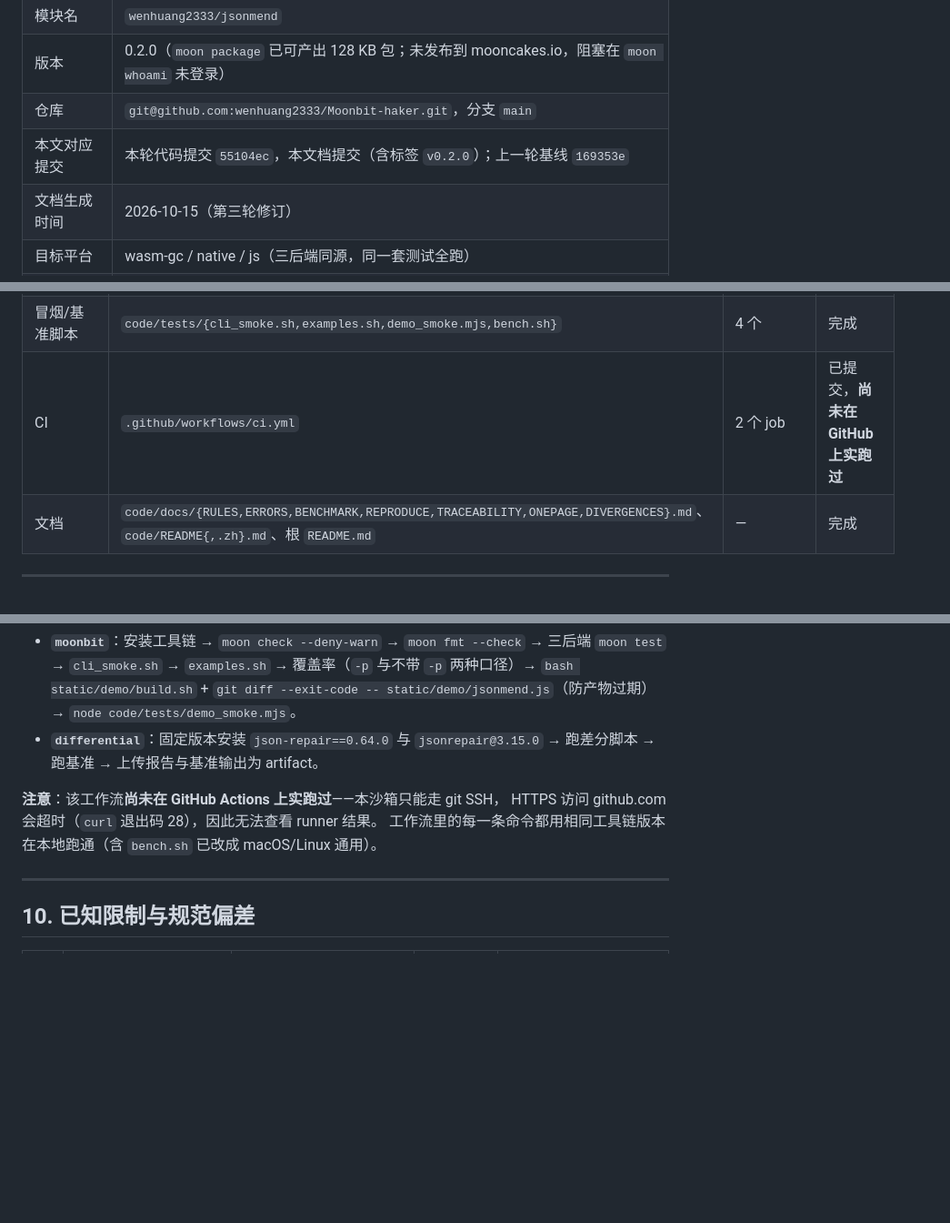
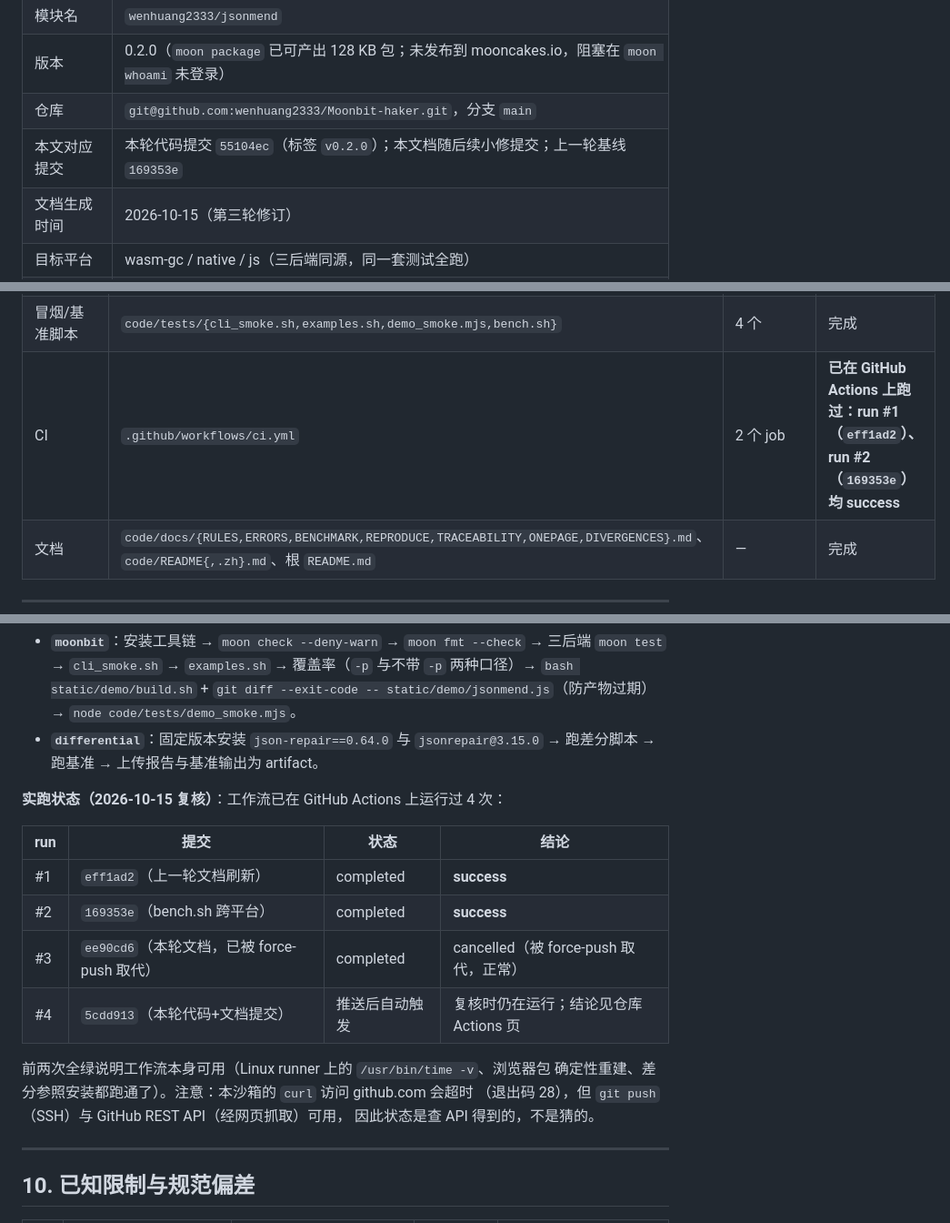
Before and after one commit to wenhuang2333/Moonbit-haker, a Markdown page: 产品文档.md, 3 parts joined by grey strips. Shown at 91% size. Drawn GitHub-style; blank space fills up the shorter version.

Commit message:
docs: record the CI runs, add status badge, refresh the assessment

```diff
--- a/产品文档.md
+++ b/产品文档.md
@@ -11,7 +11,7 @@
 | 模块名 | `wenhuang2333/jsonmend` |
 | 版本 | 0.2.0（`moon package` 已可产出 128 KB 包；未发布到 mooncakes.io，阻塞在 `moon whoami` 未登录） |
 | 仓库 | `git@github.com:wenhuang2333/Moonbit-haker.git`，分支 `main` |
-| 本文对应提交 | 本轮代码提交 `55104ec`，本文档提交（含标签 `v0.2.0`）；上一轮基线 `169353e` |
+| 本文对应提交 | 本轮代码提交 `55104ec`（标签 `v0.2.0`）；本文档随后续小修提交；上一轮基线 `169353e` |
 | 文档生成时间 | 2026-10-15（第三轮修订） |
 | 目标平台 | wasm-gc / native / js（三后端同源，同一套测试全跑） |
 | 工具链 | `moon 0.1.20261012 (748b63c 2026-10-12)`，`moonc v0.10.15+943464bfa` |
@@ -118,7 +118,7 @@ JS 后端 4 倍规模下耗时比达到 2.3–2.8 倍（目标 ≤2.3 倍）。
 | 差分测试脚本 | `code/tests/diff/run_diff.py` + `oracle_node.js` | 690 行（含 R019 用例与成因表断言） | 完成 |
 | 差分报告（提交版） | `code/docs/DIVERGENCES.md` | 660 行，`--no-stamp` 可逐字节复现 | 完成 |
 | 冒烟/基准脚本 | `code/tests/{cli_smoke.sh,examples.sh,demo_smoke.mjs,bench.sh}` | 4 个 | 完成 |
-| CI | `.github/workflows/ci.yml` | 2 个 job | 已提交，**尚未在 GitHub 上实跑过** |
+| CI | `.github/workflows/ci.yml` | 2 个 job | **已在 GitHub Actions 上跑过：run #1（`eff1ad2`）、run #2（`169353e`）均 success** |
 | 文档 | `code/docs/{RULES,ERRORS,BENCHMARK,REPRODUCE,TRACEABILITY,ONEPAGE,DIVERGENCES}.md`、`code/README{,.zh}.md`、根 `README.md` | — | 完成 |
 
 ---
@@ -783,9 +783,19 @@ FFI 调用的固定成本，不是缓存效应）。CLI 与引擎的差距因此
 - **`differential`**：固定版本安装 `json-repair==0.64.0` 与 `jsonrepair@3.15.0` →
   跑差分脚本 → 跑基准 → 上传报告与基准输出为 artifact。
 
-**注意**：该工作流**尚未在 GitHub Actions 上实跑过**——本沙箱只能走 git SSH，
-HTTPS 访问 github.com 会超时（`curl` 退出码 28），因此无法查看 runner 结果。
-工作流里的每一条命令都用相同工具链版本在本地跑通（含 `bench.sh` 已改成 macOS/Linux 通用）。
+**实跑状态（2026-10-15 复核）**：工作流已在 GitHub Actions 上运行过 4 次：
+
+| run | 提交 | 状态 | 结论 |
+| --- | --- | --- | --- |
+| #1 | `eff1ad2`（上一轮文档刷新） | completed | **success** |
+| #2 | `169353e`（bench.sh 跨平台） | completed | **success** |
+| #3 | `ee90cd6`（本轮文档，已被 force-push 取代） | completed | cancelled（被 force-push 取代，正常） |
+| #4 | `5cdd913`（本轮代码+文档提交） | 推送后自动触发 | 复核时仍在运行；结论见仓库 Actions 页 |
+
+前两次全绿说明工作流本身可用（Linux runner 上的 `/usr/bin/time -v`、浏览器包
+确定性重建、差分参照安装都跑通了）。注意：本沙箱的 `curl` 访问 github.com 会超时
+（退出码 28），但 `git push`（SSH）与 GitHub REST API（经网页抓取）可用，
+因此状态是查 API 得到的，不是猜的。
 
 ---
 
```
Also changed, not shown: other parts of 产品文档.md (+4 -3 lines), README.md (+3 -0 lines), code/docs/TRACEABILITY.md (+1 -1 lines).
